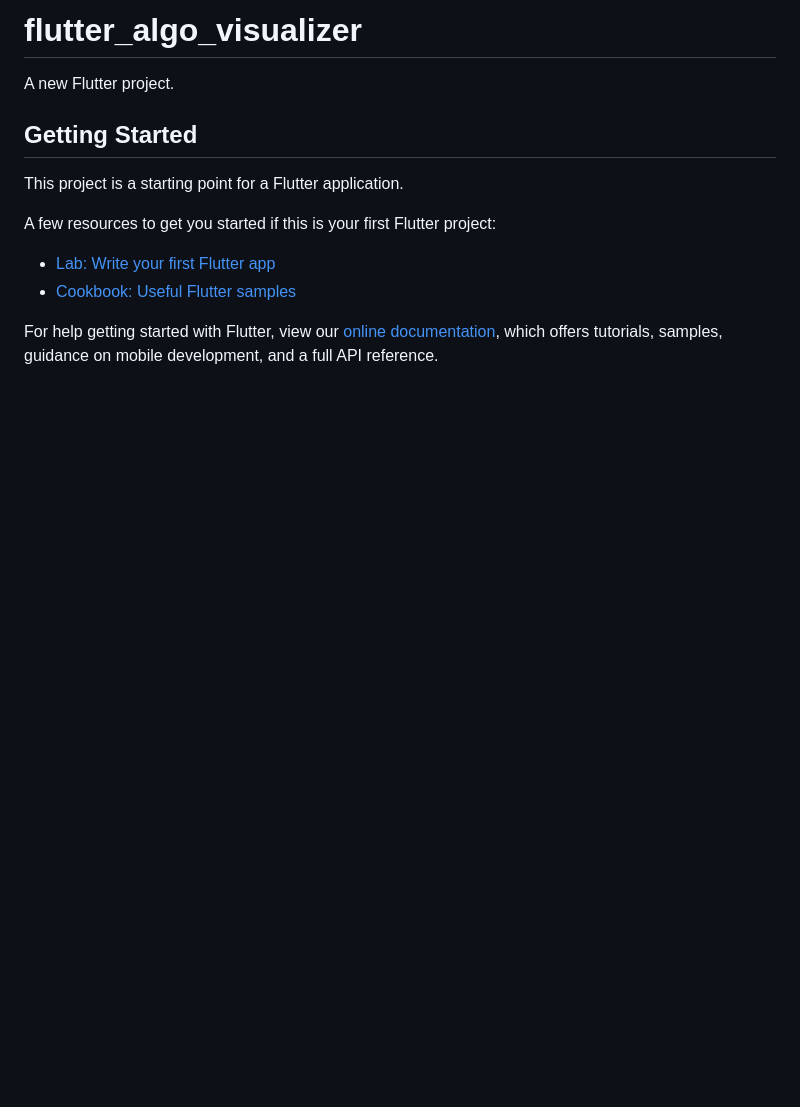
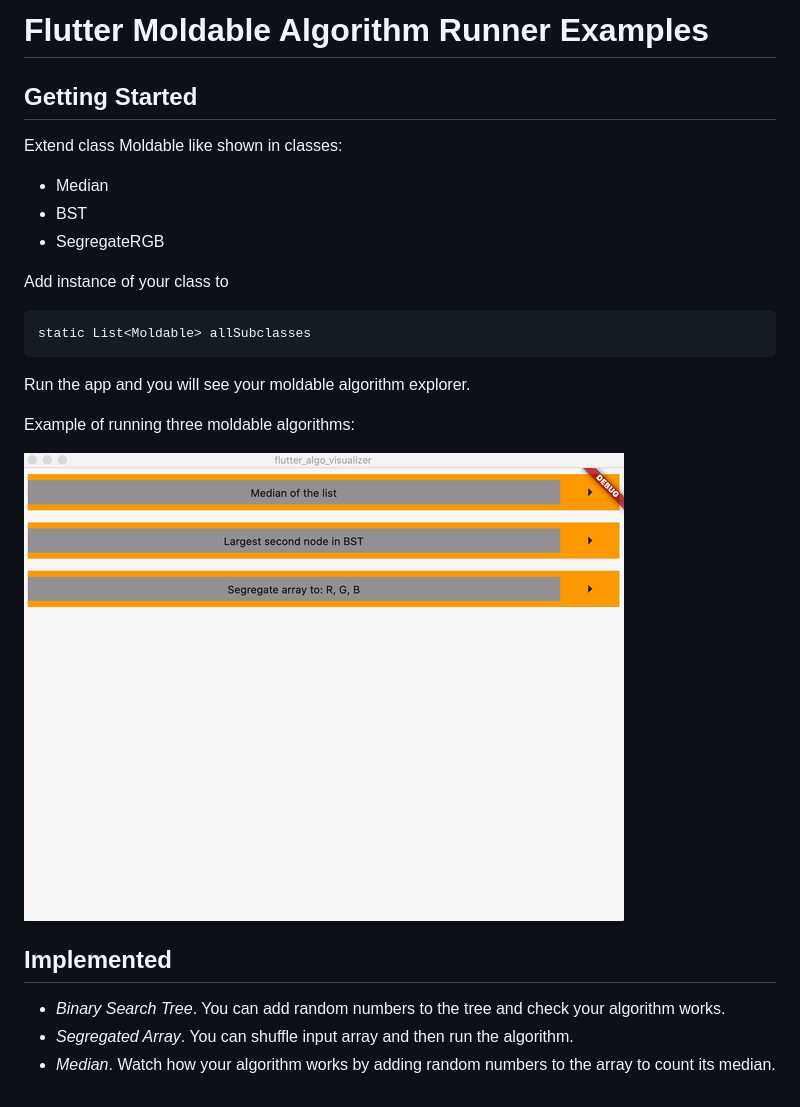
Before and after one commit to gladimdim/flutter_algo_visualizer, a Markdown page: README.md, the part around the change. Drawn GitHub-style; pictures changed too: examples/example.gif (added); blank space fills up the shorter version.

Commit message:
Updated README. Added example.gif.
Added comments for Moldable Class.

````diff
--- a/README.md
+++ b/README.md
@@ -1,16 +1,25 @@
-# flutter_algo_visualizer
-
-A new Flutter project.
+# Flutter Moldable Algorithm Runner Examples
 
 ## Getting Started
 
-This project is a starting point for a Flutter application.
+Extend class Moldable like shown in classes:
 
-A few resources to get you started if this is your first Flutter project:
+- Median
+- BST
+- SegregateRGB
 
-- [Lab: Write your first Flutter app](https://flutter.dev/docs/get-started/codelab)
-- [Cookbook: Useful Flutter samples](https://flutter.dev/docs/cookbook)
+Add instance of your class to
+```
+static List<Moldable> allSubclasses
+```
 
-For help getting started with Flutter, view our
-[online documentation](https://flutter.dev/docs), which offers tutorials,
-samples, guidance on mobile development, and a full API reference.
+Run the app and you will see your moldable algorithm explorer.
+
+Example of running three moldable algorithms:
+
+![Example](examples/example.gif)
+
+## Implemented
+- *Binary Search Tree*. You can add random numbers to the tree and check your algorithm works.
+- *Segregated Array*. You can shuffle input array and then run the algorithm.
+- *Median*. Watch how your algorithm works by adding random numbers to the array to count its median.
````
Also changed, not shown: 2 other files.
